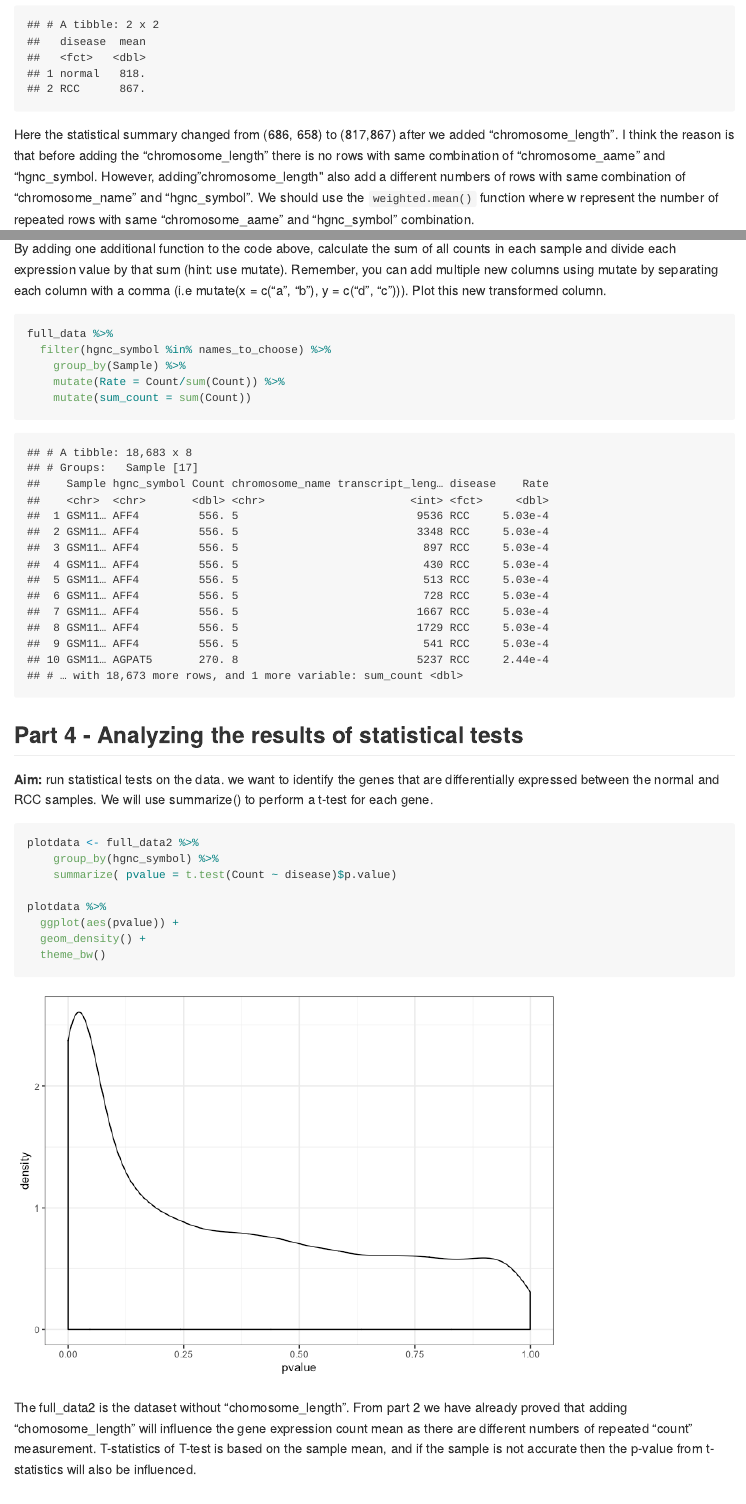
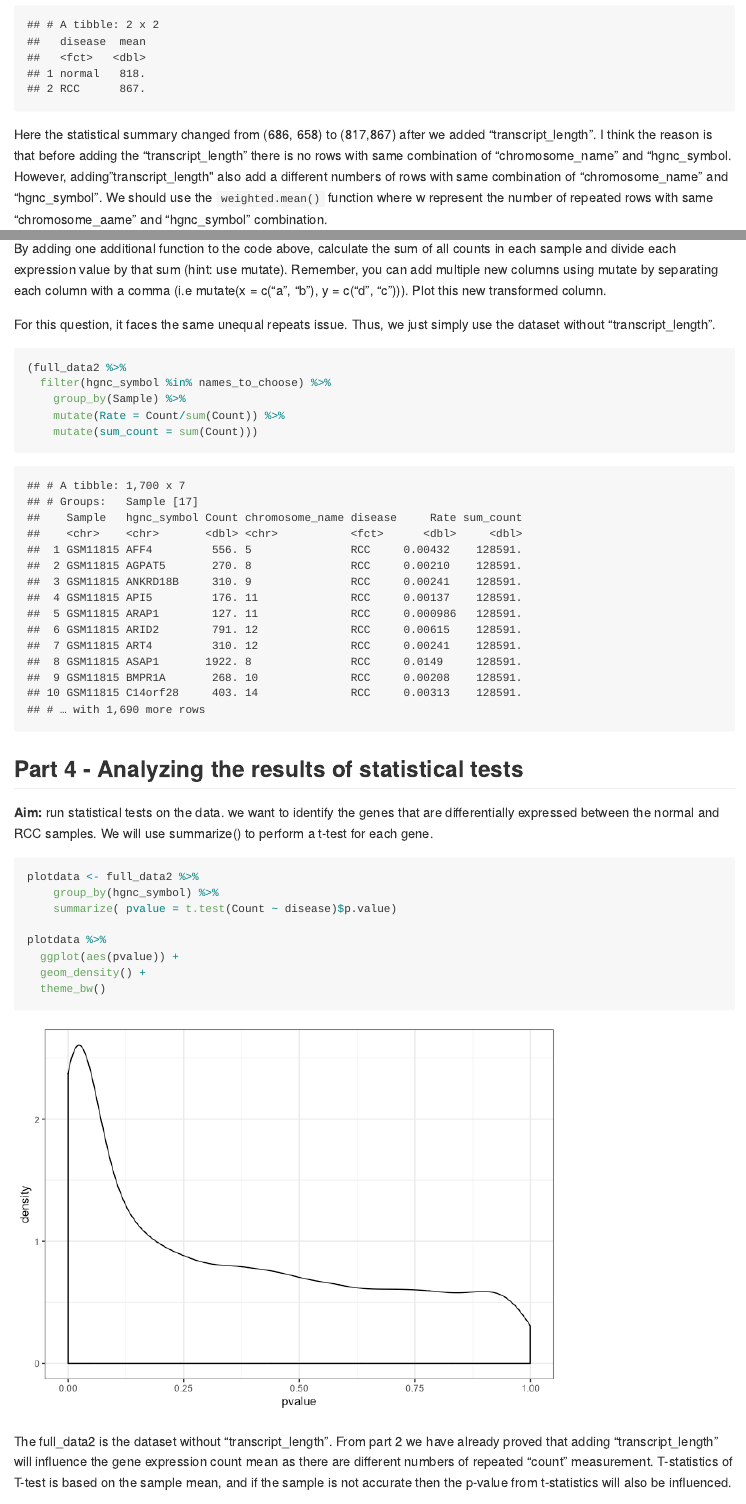
Before and after one commit to LilyYuanXia/Statistical-Methods-for-High-Dimensional-Biology, an R Markdown document (seminar/seminar 3/semi3.Rmd): the page in a window 1100 px wide, from 2650 px down, and a second part further down, joined at a grey line. The pictures show the output file seminar/seminar 3/semi3.md that the author committed with the source, drawn offline in the style of GitHub; long lines of code are wrapped.

Commit message:
modify seminar 3

````diff
--- a/seminar/seminar 3/semi3.Rmd
+++ b/seminar/seminar 3/semi3.Rmd
@@ -97,7 +97,7 @@ full_data %>%
     filter(chromosome_name == "X") %>%
     summarize(mean = mean(Count))
 ```
-Here the statistical summary changed from (686, 658) to (817,867) after we added "chromosome_length". I think the reason is that before adding the "chromosome_length" there is no rows with same combination of "chromosome_aame" and "hgnc_symbol. However, adding "chromosome_length" also add a different numbers of rows with same combination of "chromosome_name" and "hgnc_symbol". We should use the `weighted.mean()` function where w represent the number of repeated rows with same "chromosome_aame" and "hgnc_symbol" combination.
+Here the statistical summary changed from (686, 658) to (817,867) after we added "transcript_length". I think the reason is that before adding the "transcript_length" there is no rows with same combination of "chromosome_name" and "hgnc_symbol. However, adding "transcript_length" also add a different numbers of rows with same combination of "chromosome_name" and "hgnc_symbol". We should use the `weighted.mean()` function where w represent the number of repeated rows with same "chromosome_aame" and "hgnc_symbol" combination.
 ```{r}
 new_full_data <- full_data %>%
     filter(chromosome_name == "X") %>%
@@ -129,12 +129,13 @@ full_data %>%
 
 By adding one additional function to the code above, calculate the sum of all counts in each sample and divide each expression value by that sum (hint: use mutate). Remember, you can add multiple new columns using mutate by separating each column with a comma (i.e mutate(x = c(“a”, “b”), y = c(“d”, “c”))). Plot this new transformed column.
 
+For this question, it faces the same unequal repeats issue. Thus, we just simply use the dataset without "transcript_length".
 ```{r message=FALSE, warning=FALSE}
-full_data %>%
+(full_data2 %>%
   filter(hgnc_symbol %in% names_to_choose) %>%
     group_by(Sample) %>%
     mutate(Rate = Count/sum(Count)) %>%
-    mutate(sum_count = sum(Count))
+    mutate(sum_count = sum(Count)))
 ```
 
 ## Part 4 - Analyzing the results of statistical tests
@@ -150,7 +151,7 @@ plotdata %>%
   theme_bw()
 ```
 
-The full_data2 is the dataset without "chomosome_length". From part 2 we have already proved that adding "chomosome_length" will influence the gene expression count mean as there are different numbers of repeated "count" measurement. T-statistics of T-test is based on the sample mean, and if the sample is not accurate then the p-value from t-statistics will also be influenced.
+The full_data2 is the dataset without "transcript_length". From part 2 we have already proved that adding "transcript_length" will influence the gene expression count mean as there are different numbers of repeated "count" measurement. T-statistics of T-test is based on the sample mean, and if the sample is not accurate then the p-value from t-statistics will also be influenced.
 
 ```{r}
 lowest_pvalue <- plotdata %>%
````
Also changed, not shown: seminar/seminar 3/semi3.md, seminar/seminar 3/semi3.Rmd (6 more changed lines).
